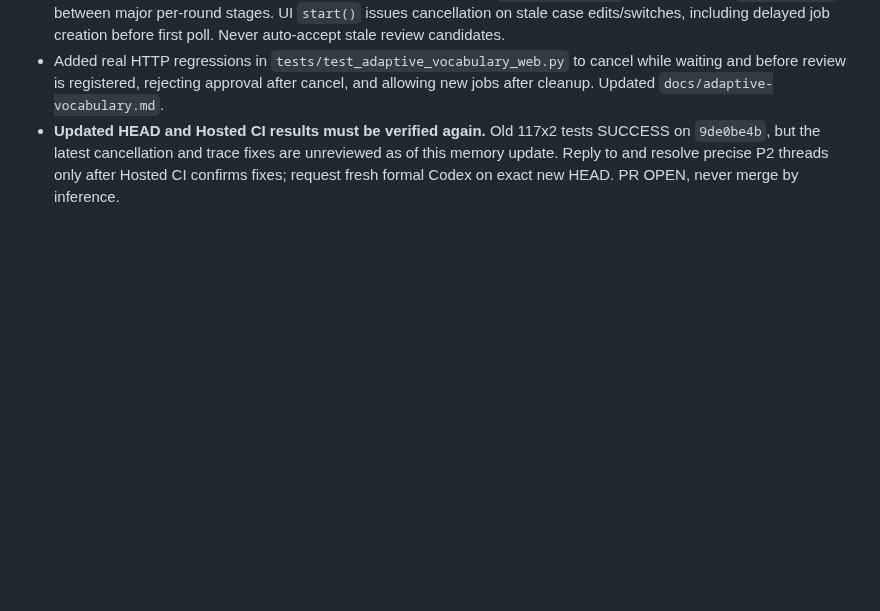
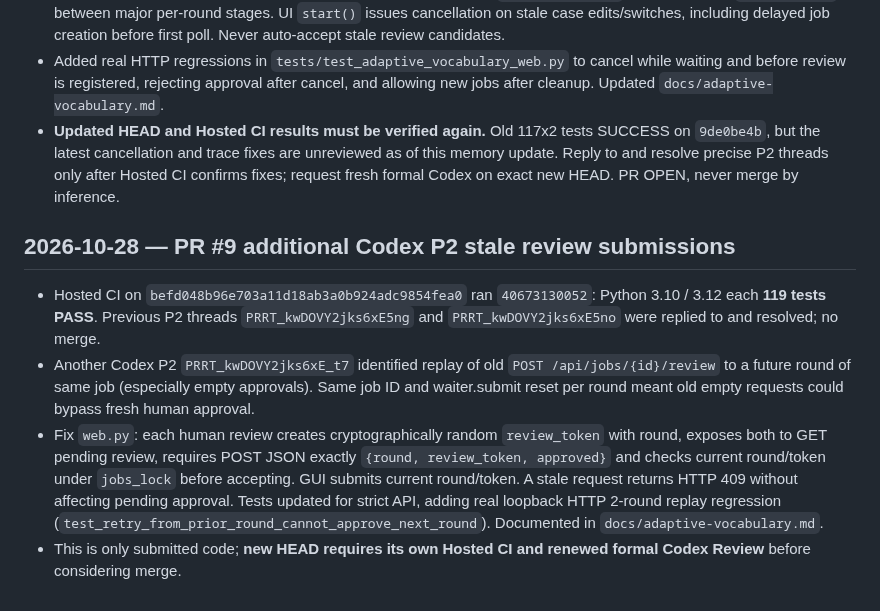
Before and after one commit to hun186/han-codebook-agent, a Markdown page: .codex/memory.md, the part around the change. GitHub-like rendering; blank space fills up the shorter version.

Commit message:
docs: record Codex stale human-review replay fix and round-token regression handoff

```diff
--- a/.codex/memory.md
+++ b/.codex/memory.md
@@ -188,3 +188,9 @@ v0.3 browser workbench implementation in progress on branch; GitHub main d602616
 - Added `POST /api/jobs/{id}/cancel` limited to active human-review jobs, with `cancel_requested` and `cancelling` status that retains active job gate until the original worker actually stops; reviewer checks cancellation before and after the 600s wait and wakes promptly if a pending review is canceled. `agent.run_agent` checks optional `cancel_check` between major per-round stages. UI `start()` issues cancellation on stale case edits/switches, including delayed job creation before first poll. Never auto-accept stale review candidates.
 - Added real HTTP regressions in `tests/test_adaptive_vocabulary_web.py` to cancel while waiting and before review is registered, rejecting approval after cancel, and allowing new jobs after cleanup. Updated `docs/adaptive-vocabulary.md`.
 - **Updated HEAD and Hosted CI results must be verified again.** Old 117x2 tests SUCCESS on `9de0be4b`, but the latest cancellation and trace fixes are unreviewed as of this memory update. Reply to and resolve precise P2 threads only after Hosted CI confirms fixes; request fresh formal Codex on exact new HEAD. PR OPEN, never merge by inference.
+
+## 2026-10-28 — PR #9 additional Codex P2 stale review submissions
+- Hosted CI on `befd048b96e703a11d18ab3a0b924adc9854fea0` ran `40673130052`: Python 3.10 / 3.12 each **119 tests PASS**. Previous P2 threads `PRRT_kwDOVY2jks6xE5ng` and `PRRT_kwDOVY2jks6xE5no` were replied to and resolved; no merge.
+- Another Codex P2 `PRRT_kwDOVY2jks6xE_t7` identified replay of old `POST /api/jobs/{id}/review` to a future round of same job (especially empty approvals). Same job ID and waiter.submit reset per round meant old empty requests could bypass fresh human approval.
+- Fix `web.py`: each human review creates cryptographically random `review_token` with round, exposes both to GET pending review, requires POST JSON exactly `{round, review_token, approved}` and checks current round/token under `jobs_lock` before accepting. GUI submits current round/token. A stale request returns HTTP 409 without affecting pending approval. Tests updated for strict API, adding real loopback HTTP 2-round replay regression (`test_retry_from_prior_round_cannot_approve_next_round`). Documented in `docs/adaptive-vocabulary.md`.
+- This is only submitted code; **new HEAD requires its own Hosted CI and renewed formal Codex Review** before considering merge.
```
